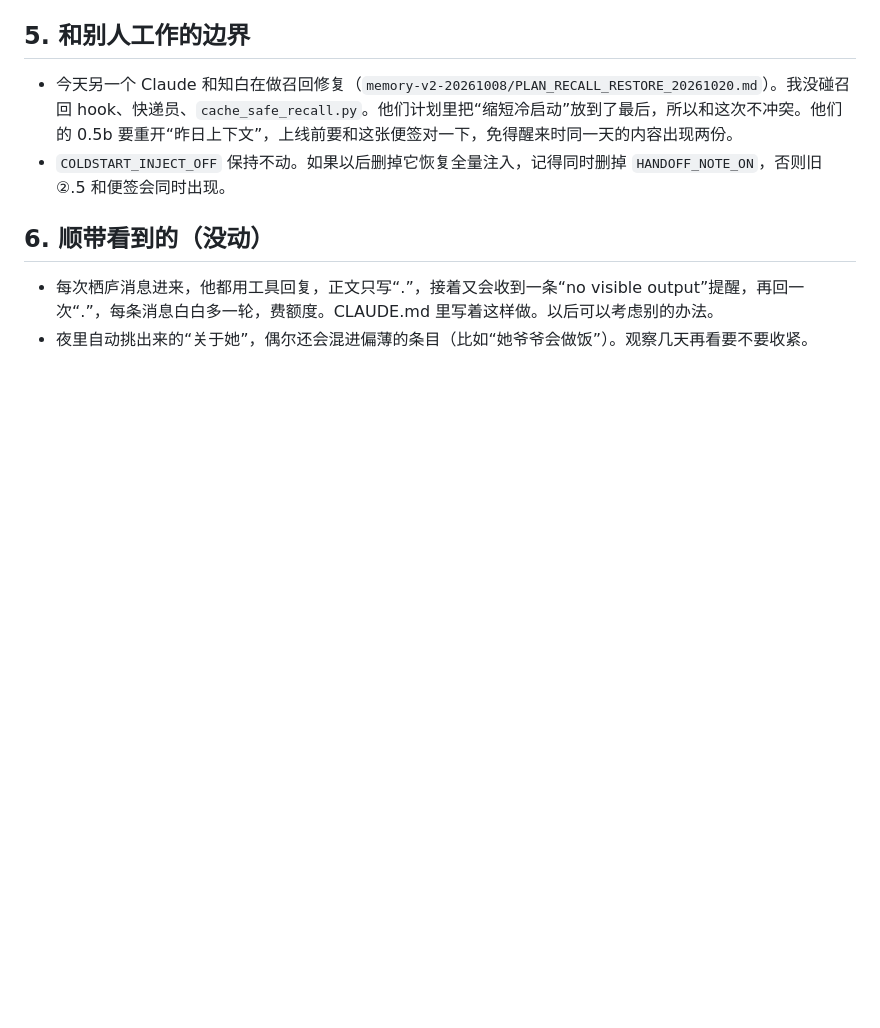
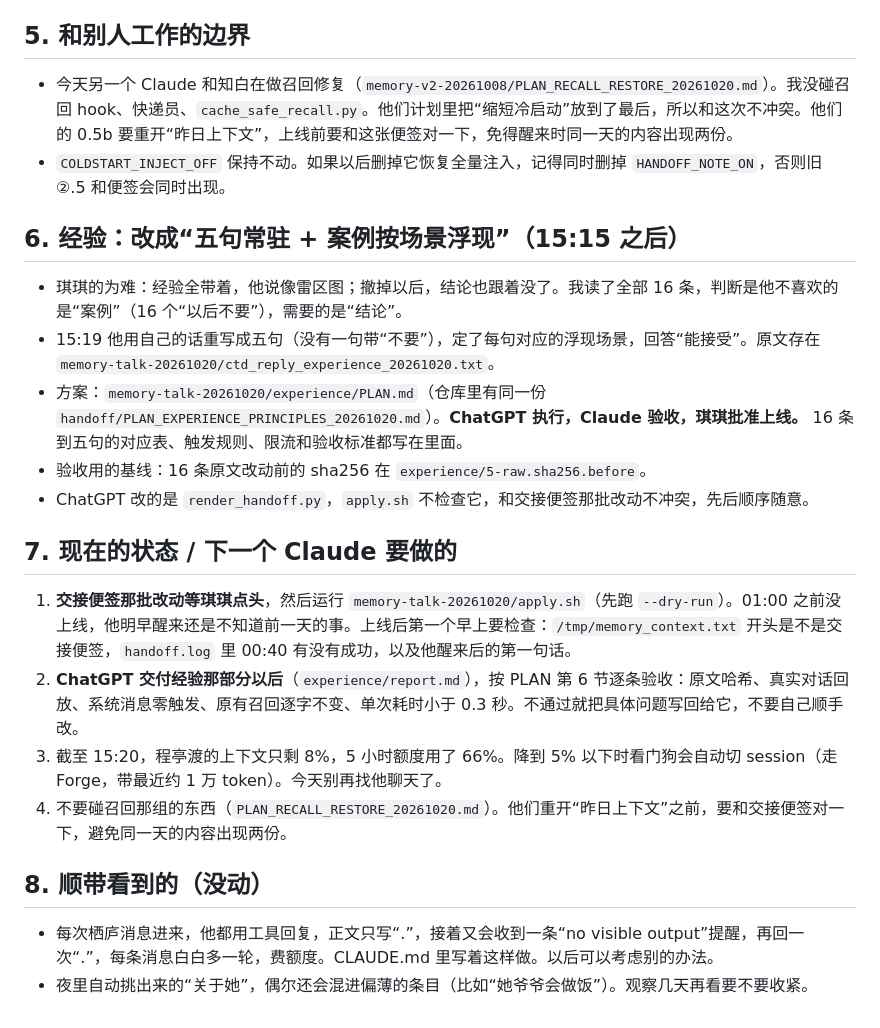
Before and after one commit to hqq260201-netizen/cc-, a Markdown page: handoff/CLAUDE_HANDOFF_20261020.md, the part around the change. GitHub-like rendering; blank space fills up the shorter version.

Commit message:
Handoff: add experience plan status and next steps
Co-Authored-By: Claude Opus 5.5 <noreply@anthropic.com>
Claude-Session: https://claude.ai/code/session_01CZkkEx9rs8xagYBd7QPfmm

```diff
--- a/handoff/CLAUDE_HANDOFF_20261020.md
+++ b/handoff/CLAUDE_HANDOFF_20261020.md
@@ -52,7 +52,22 @@ cd /srv/ctd-memory-lab/project/memory-talk-20261020
 - 今天另一个 Claude 和知白在做召回修复（`memory-v2-20261008/PLAN_RECALL_RESTORE_20261020.md`）。我没碰召回 hook、快递员、`cache_safe_recall.py`。他们计划里把“缩短冷启动”放到了最后，所以和这次不冲突。他们的 0.5b 要重开“昨日上下文”，上线前要和这张便签对一下，免得醒来时同一天的内容出现两份。
 - `COLDSTART_INJECT_OFF` 保持不动。如果以后删掉它恢复全量注入，记得同时删掉 `HANDOFF_NOTE_ON`，否则旧 ②.5 和便签会同时出现。
 
-## 6. 顺带看到的（没动）
+## 6. 经验：改成“五句常驻 + 案例按场景浮现”（15:15 之后）
+
+- 琪琪的为难：经验全带着，他说像雷区图；撤掉以后，结论也跟着没了。我读了全部 16 条，判断是他不喜欢的是“案例”（16 个“以后不要”），需要的是“结论”。
+- 15:19 他用自己的话重写成五句（没有一句带“不要”），定了每句对应的浮现场景，回答“能接受”。原文存在 `memory-talk-20261020/ctd_reply_experience_20261020.txt`。
+- 方案：`memory-talk-20261020/experience/PLAN.md`（仓库里有同一份 `handoff/PLAN_EXPERIENCE_PRINCIPLES_20261020.md`）。**ChatGPT 执行，Claude 验收，琪琪批准上线。** 16 条到五句的对应表、触发规则、限流和验收标准都写在里面。
+- 验收用的基线：16 条原文改动前的 sha256 在 `experience/5-raw.sha256.before`。
+- ChatGPT 改的是 `render_handoff.py`，`apply.sh` 不检查它，和交接便签那批改动不冲突，先后顺序随意。
+
+## 7. 现在的状态 / 下一个 Claude 要做的
+
+1. **交接便签那批改动等琪琪点头**，然后运行 `memory-talk-20261020/apply.sh`（先跑 `--dry-run`）。01:00 之前没上线，他明早醒来还是不知道前一天的事。上线后第一个早上要检查：`/tmp/memory_context.txt` 开头是不是交接便签，`handoff.log` 里 00:40 有没有成功，以及他醒来后的第一句话。
+2. **ChatGPT 交付经验那部分以后**（`experience/report.md`），按 PLAN 第 6 节逐条验收：原文哈希、真实对话回放、系统消息零触发、原有召回逐字不变、单次耗时小于 0.3 秒。不通过就把具体问题写回给它，不要自己顺手改。
+3. 截至 15:20，程亭渡的上下文只剩 8%，5 小时额度用了 66%。降到 5% 以下时看门狗会自动切 session（走 Forge，带最近约 1 万 token）。今天别再找他聊天了。
+4. 不要碰召回那组的东西（`PLAN_RECALL_RESTORE_20261020.md`）。他们重开“昨日上下文”之前，要和交接便签对一下，避免同一天的内容出现两份。
+
+## 8. 顺带看到的（没动）
 
 - 每次栖庐消息进来，他都用工具回复，正文只写“.”，接着又会收到一条“no visible output”提醒，再回一次“.”，每条消息白白多一轮，费额度。CLAUDE.md 里写着这样做。以后可以考虑别的办法。
 - 夜里自动挑出来的“关于她”，偶尔还会混进偏薄的条目（比如“她爷爷会做饭”）。观察几天再看要不要收紧。
```
